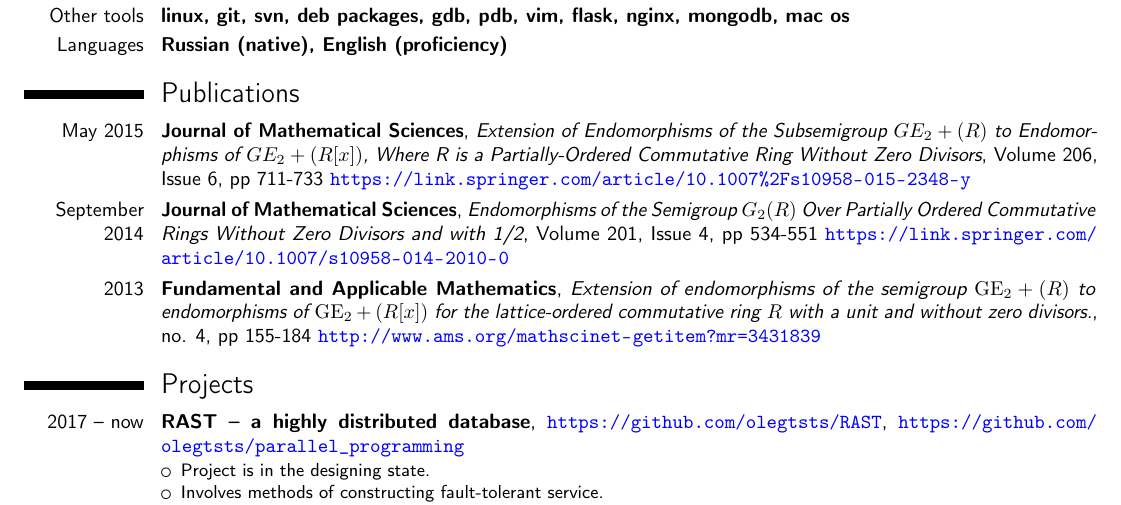
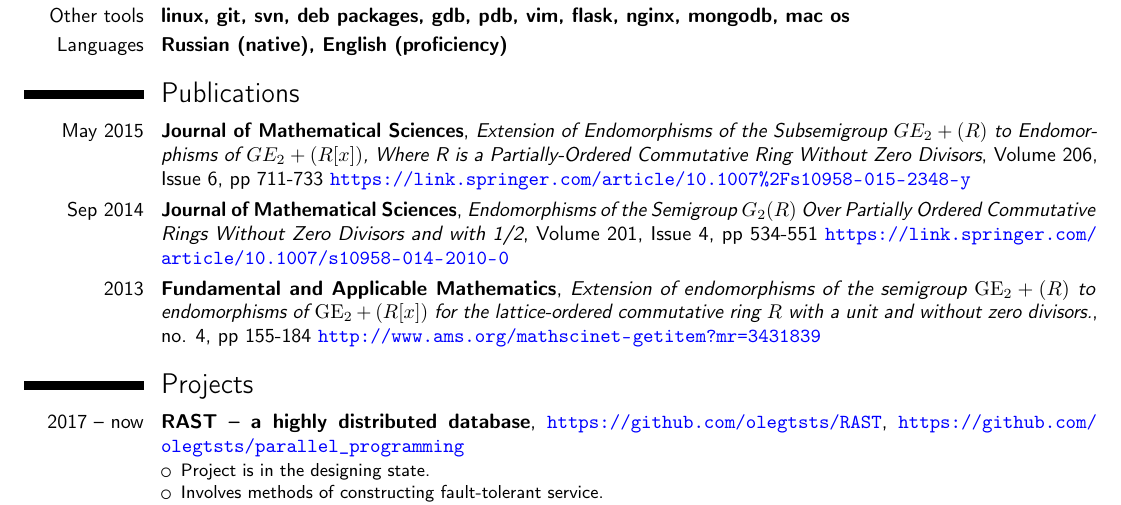
Before and after one commit to olegtsts/cv, a LaTeX CV (my_cv.tex): part of page 1 of 2, cut so that both start at the same text. Compiled offline with pdfLaTeX.

Commit message:
Fix month.

```diff
--- a/my_cv.tex
+++ b/my_cv.tex
@@ -59,7 +59,7 @@
 
 \section{Publications}
 \cventry{May 2015}{Journal of Mathematical Sciences}{Extension of Endomorphisms of the Subsemigroup $GE_2+(R)$ to Endomorphisms of $GE_2+(R[x])$, Where R is a Partially-Ordered Commutative Ring Without Zero Divisors}{Volume 206, Issue 6, pp 711-733 \myurl{https://link.springer.com/article/10.1007\%2Fs10958-015-2348-y}}{}{}
-\cventry{September 2014}{Journal of Mathematical Sciences}{Endomorphisms of the Semigroup $G_2(R)$ Over Partially Ordered Commutative Rings Without Zero Divisors and with 1/2}{Volume 201, Issue 4, pp 534-551 \myurl{https://link.springer.com/article/10.1007/s10958-014-2010-0} }{}{}
+\cventry{Sep 2014}{Journal of Mathematical Sciences}{Endomorphisms of the Semigroup $G_2(R)$ Over Partially Ordered Commutative Rings Without Zero Divisors and with 1/2}{Volume 201, Issue 4, pp 534-551 \myurl{https://link.springer.com/article/10.1007/s10958-014-2010-0} }{}{}
 \cventry{2013}{Fundamental and Applicable Mathematics}{Extension of endomorphisms of the semigroup ${\mathrm{GE}}_2+(R)$ to endomorphisms of ${\mathrm{GE}}_2+(R[x])$ for the lattice-ordered commutative ring $R$ with a unit and without zero divisors.}{no. 4, pp 155-184 \myurl{http://www.ams.org/mathscinet-getitem?mr=3431839}}{}{}
 
 \section{Projects}
```
Also changed, not shown: my_cv.pdf.
